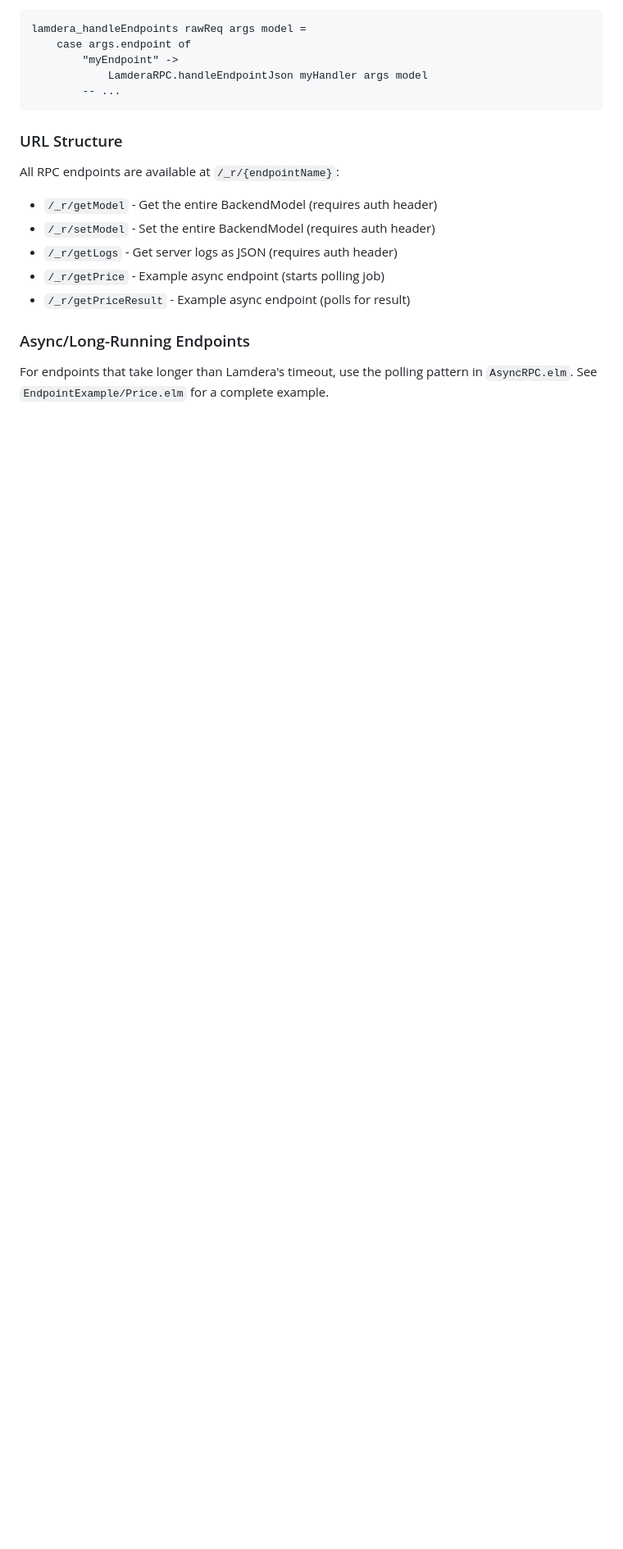
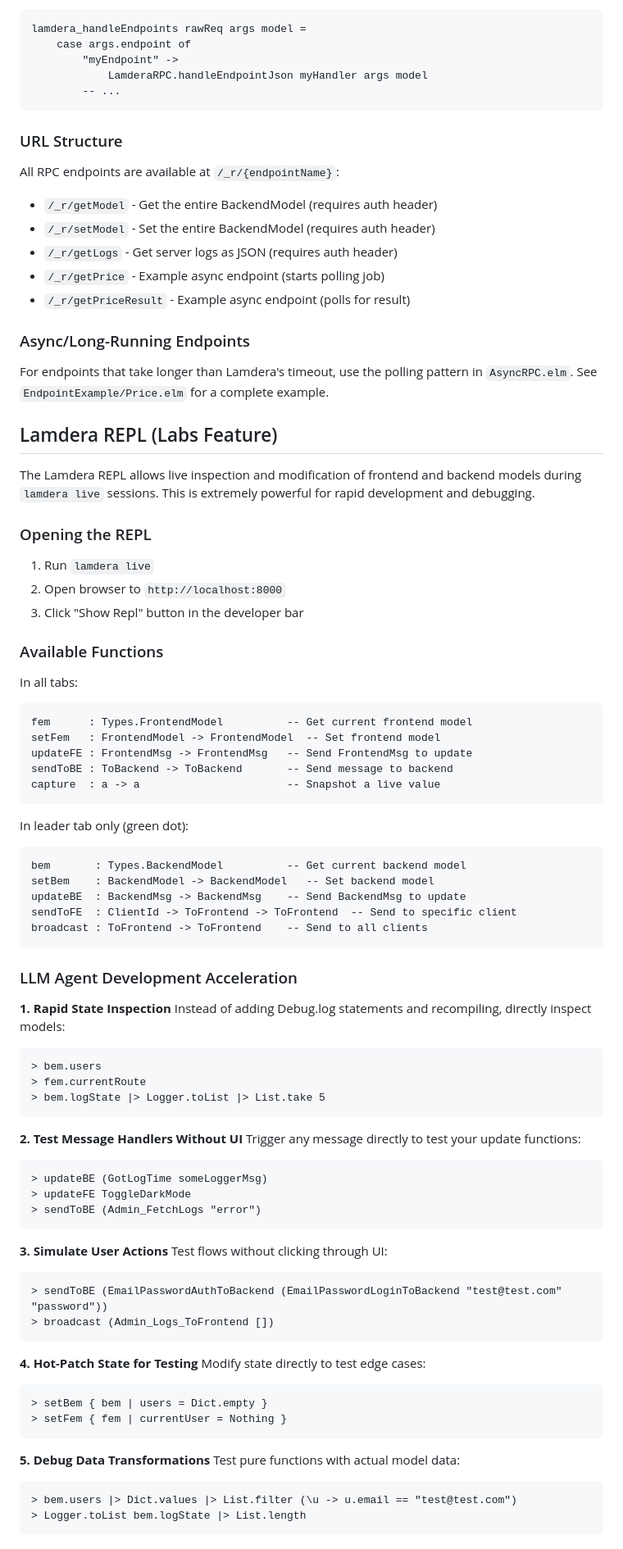
Before and after one commit to sjalq/starter-project, a Markdown page: CLAUDE.md, the part around one of its changes. Shown at 82% size. Rendered like a GitHub page; blank space fills up the shorter version.

Commit message:
Add Lamdera REPL documentation for LLM agent development
Documents how to use the Lamdera REPL to accelerate development:
- Live state inspection with fem/bem
- Direct message testing without UI
- Hot-patching state for edge case testing
- CLI backend access for scripting
- Agent workflow tips

🤖 Generated with [Claude Code](https://claude.com/claude-code)

Co-Authored-By: Claude Opus 4.5 <noreply@anthropic.com>

````diff
--- a/CLAUDE.md
+++ b/CLAUDE.md
@@ -94,3 +94,73 @@ All RPC endpoints are available at `/_r/{endpointName}`:
 ### Async/Long-Running Endpoints
 
 For endpoints that take longer than Lamdera's timeout, use the polling pattern in `AsyncRPC.elm`. See `EndpointExample/Price.elm` for a complete example.
+
+## Lamdera REPL (Labs Feature)
+
+The Lamdera REPL allows live inspection and modification of frontend and backend models during `lamdera live` sessions. This is extremely powerful for rapid development and debugging.
+
+### Opening the REPL
+
+1. Run `lamdera live`
+2. Open browser to `http://localhost:8000`
+3. Click "Show Repl" button in the developer bar
+
+### Available Functions
+
+In all tabs:
+```elm
+fem      : Types.FrontendModel          -- Get current frontend model
+setFem   : FrontendModel -> FrontendModel  -- Set frontend model
+updateFE : FrontendMsg -> FrontendMsg   -- Send FrontendMsg to update
+sendToBE : ToBackend -> ToBackend       -- Send message to backend
+capture  : a -> a                       -- Snapshot a live value
+```
+
+In leader tab only (green dot):
+```elm
+bem       : Types.BackendModel          -- Get current backend model
+setBem    : BackendModel -> BackendModel   -- Set backend model
+updateBE  : BackendMsg -> BackendMsg    -- Send BackendMsg to update
+sendToFE  : ClientId -> ToFrontend -> ToFrontend  -- Send to specific client
+broadcast : ToFrontend -> ToFrontend    -- Send to all clients
+```
+
+### LLM Agent Development Acceleration
+
+**1. Rapid State Inspection**
+Instead of adding Debug.log statements and recompiling, directly inspect models:
+```elm
+> bem.users
+> fem.currentRoute
+> bem.logState |> Logger.toList |> List.take 5
+```
+
+**2. Test Message Handlers Without UI**
+Trigger any message directly to test your update functions:
+```elm
+> updateBE (GotLogTime someLoggerMsg)
+> updateFE ToggleDarkMode
+> sendToBE (Admin_FetchLogs "error")
+```
+
+**3. Simulate User Actions**
+Test flows without clicking through UI:
+```elm
+> sendToBE (EmailPasswordAuthToBackend (EmailPasswordLoginToBackend "test@test.com" "password"))
+> broadcast (Admin_Logs_ToFrontend [])
+```
+
+**4. Hot-Patch State for Testing**
+Modify state directly to test edge cases:
+```elm
+> setBem { bem | users = Dict.empty }
+> setFem { fem | currentUser = Nothing }
+```
+
+**5. Debug Data Transformations**
+Test pure functions with actual model data:
+```elm
+> bem.users |> Dict.values |> List.filter (\u -> u.email == "test@test.com")
+> Logger.toList bem.logState |> List.length
+```
+
````
Also changed, not shown: other parts of CLAUDE.md (+32 -0 lines).
